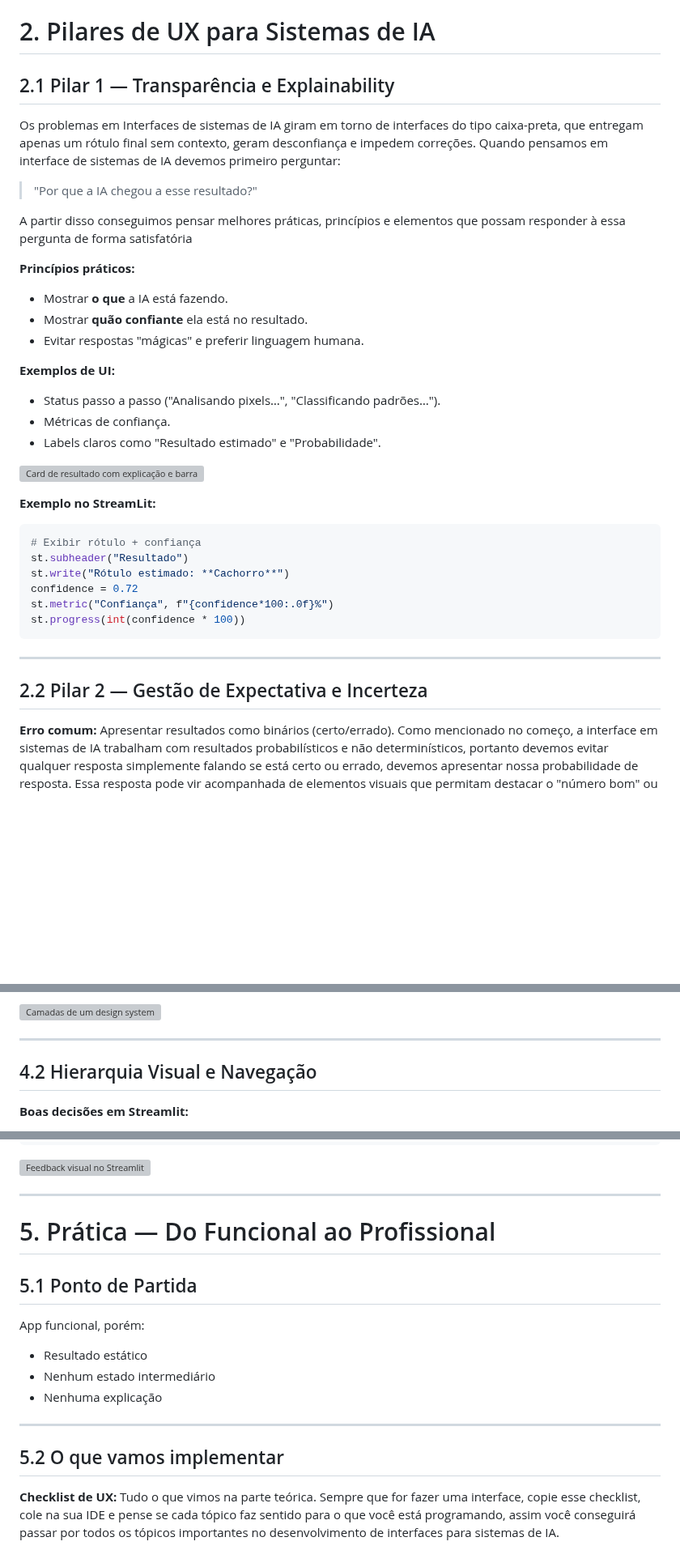
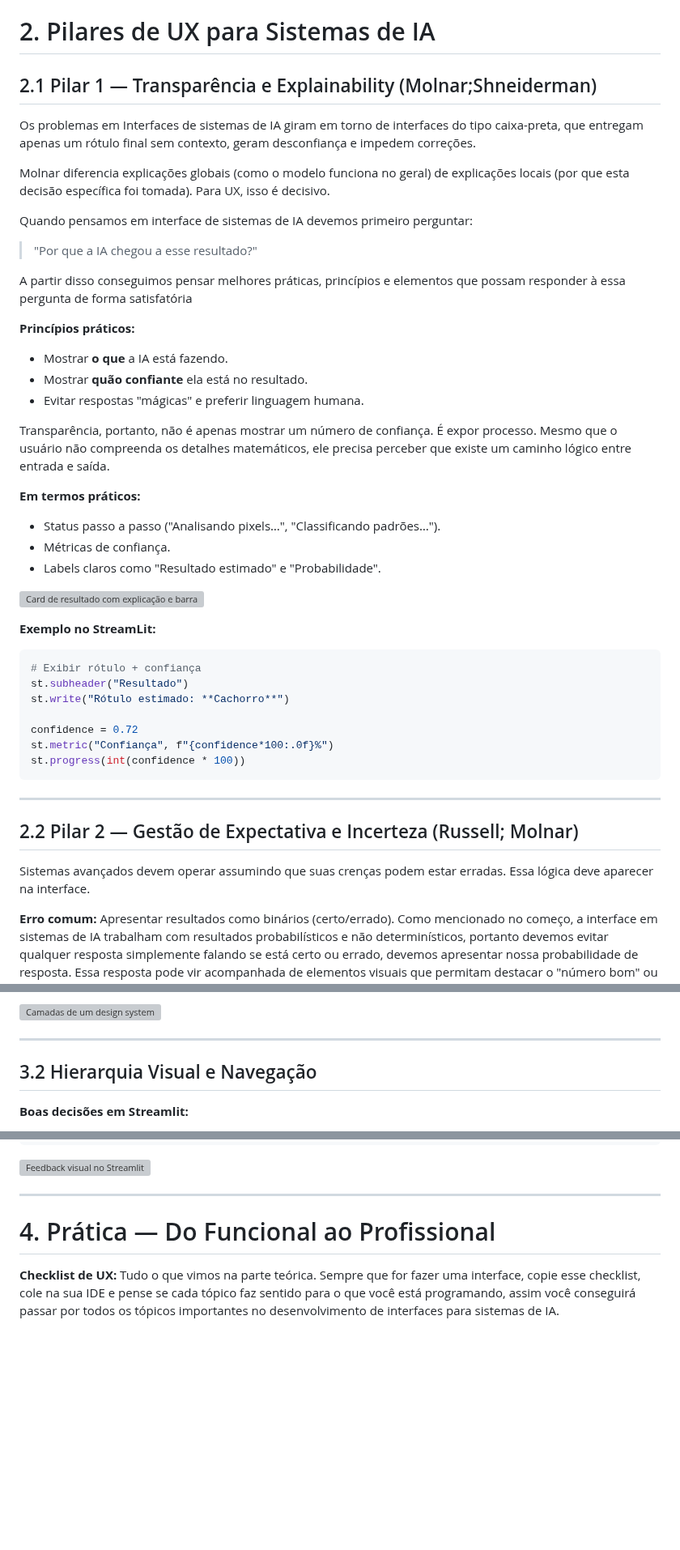
Before and after one commit to LucasRios/FIAP, a Markdown page: Aula02/UX e Design System para IA.md, 3 parts joined by grey strips. Shown at 81% size. Drawn GitHub-style; blank space fills up the shorter version; grey boxes are pictures that could not be loaded.

```diff
--- a/Aula02/UX e Design System para IA.md
+++ b/Aula02/UX e Design System para IA.md
@@ -36,9 +47,12 @@ Em produtos digitais tradicionais, interfaces refletem resultados determinístic
 
 # 2. Pilares de UX para Sistemas de IA
 
-## 2.1 Pilar 1 — Transparência e Explainability
+## 2.1 Pilar 1 — Transparência e Explainability (Molnar;Shneiderman)
 
 Os problemas em Interfaces de sistemas de IA giram em torno de interfaces do tipo caixa-preta, que entregam apenas um rótulo final sem contexto, geram desconfiança e impedem correções.
+
+Molnar diferencia explicações globais (como o modelo funciona no geral) de explicações locais (por que esta decisão específica foi tomada). Para UX, isso é decisivo.
+
 Quando pensamos em interface de sistemas de IA devemos primeiro perguntar:
 
 > "Por que a IA chegou a esse resultado?"
@@ -51,7 +65,9 @@ A partir disso conseguimos pensar melhores práticas, princípios e elementos qu
 * Mostrar **quão confiante** ela está no resultado.
 * Evitar respostas "mágicas" e preferir linguagem humana.
 
-**Exemplos de UI:**
+Transparência, portanto, não é apenas mostrar um número de confiança. É expor processo. Mesmo que o usuário não compreenda os detalhes matemáticos, ele precisa perceber que existe um caminho lógico entre entrada e saída.
+
+**Em termos práticos:**
 
 * Status passo a passo ("Analisando pixels…", "Classificando padrões…").
 * Métricas de confiança.
@@ -65,6 +81,7 @@ A partir disso conseguimos pensar melhores práticas, princípios e elementos qu
 # Exibir rótulo + confiança
 st.subheader("Resultado")
 st.write("Rótulo estimado: **Cachorro**")
+
 confidence = 0.72
 st.metric("Confiança", f"{confidence*100:.0f}%")
 st.progress(int(confidence * 100))
@@ -72,7 +89,9 @@ st.progress(int(confidence * 100))
 
 ---
 
-## 2.2 Pilar 2 — Gestão de Expectativa e Incerteza
+## 2.2 Pilar 2 — Gestão de Expectativa e Incerteza (Russell; Molnar)
+
+Sistemas avançados devem operar assumindo que suas crenças podem estar erradas. Essa lógica deve aparecer na interface.
 
 **Erro comum:** Apresentar resultados como binários (certo/errado).
 Como mencionado no começo, a interface em sistemas de IA trabalham com resultados probabilísticos e não determinísticos, portanto devemos evitar qualquer resposta simplemente falando se está certo ou errado, devemos apresentar nossa probabilidade de resposta. Essa resposta pode vir acompanhada de elementos visuais que permitam destacar o "número bom" ou o "número ruim", mas não cravar se o resultado está certo ou errado.
@@ -156,7 +197,7 @@ Lembre-se: Deixe o trabalho visual com o Designer. O importante no FrontEnd em i
 
 ---
 
-## 4.2 Hierarquia Visual e Navegação
+## 3.2 Hierarquia Visual e Navegação
 
 **Boas decisões em Streamlit:**
 
@@ -209,19 +254,7 @@ threshold = st.sidebar.slider("Threshold", 0.0, 1.0, 0.75)
 
 ---
 
-# 5. Prática — Do Funcional ao Profissional
-
-## 5.1 Ponto de Partida
-
-App funcional, porém:
-
-* Resultado estático
-* Nenhum estado intermediário
-* Nenhuma explicação
-
----
-
-## 5.2 O que vamos implementar
+# 4. Prática — Do Funcional ao Profissional
 
 **Checklist de UX:**
 Tudo o que vimos na parte teórica. Sempre que for fazer uma interface, copie esse checklist, cole na sua IDE e pense se cada tópico faz sentido para o que você está programando, assim você conseguirá passar por todos os tópicos importantes no desenvolvimento de interfaces para sistemas de IA.
```
Also changed, not shown: other parts of Aula02/UX e Design System para IA.md (+52 -14 lines).
